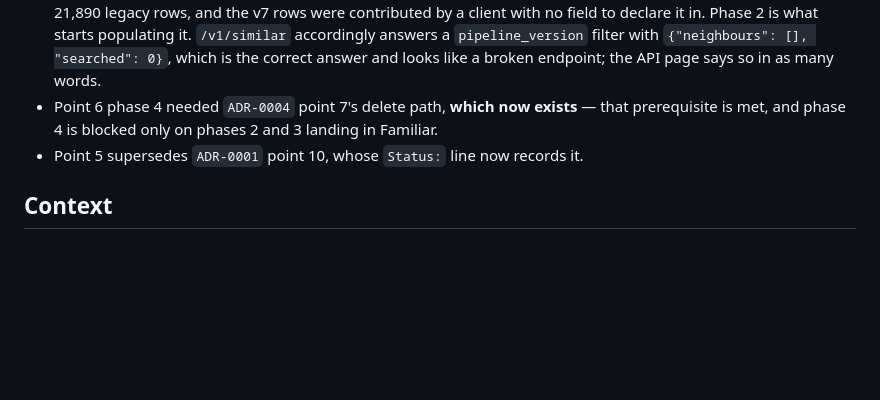
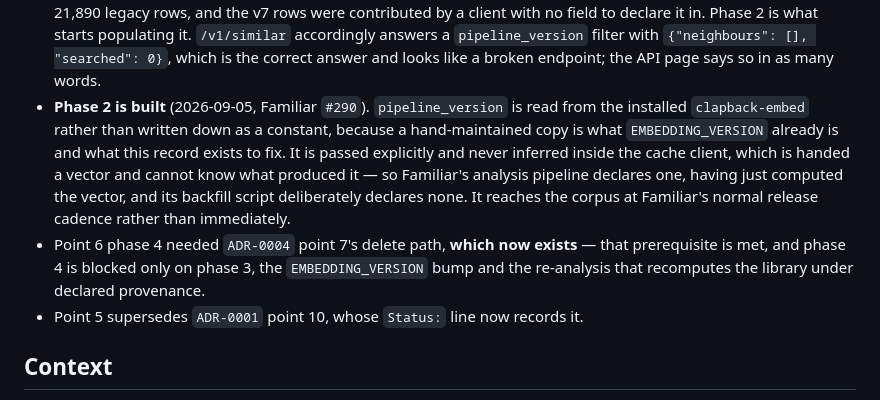
Before and after one commit to seethroughlab/clapback, a Markdown page: docs/decisions/ADR-0006-the-pipeline-identity-is-the-corpus-key.md, the part around the change. Rendered like a GitHub page; blank space fills up the shorter version.

```diff
--- a/docs/decisions/ADR-0006-the-pipeline-identity-is-the-corpus-key.md
+++ b/docs/decisions/ADR-0006-the-pipeline-identity-is-the-corpus-key.md
@@ -31,8 +31,16 @@ Implementation:
   with no field to declare it in. Phase 2 is what starts populating it. `/v1/similar` accordingly
   answers a `pipeline_version` filter with `{"neighbours": [], "searched": 0}`, which is the
   correct answer and looks like a broken endpoint; the API page says so in as many words.
+- **Phase 2 is built** (2026-09-05, Familiar `#290`). `pipeline_version` is read from the installed
+  `clapback-embed` rather than written down as a constant, because a hand-maintained copy is what
+  `EMBEDDING_VERSION` already is and what this record exists to fix. It is passed explicitly and
+  never inferred inside the cache client, which is handed a vector and cannot know what produced
+  it — so Familiar's analysis pipeline declares one, having just computed the vector, and its
+  backfill script deliberately declares none. It reaches the corpus at Familiar's normal release
+  cadence rather than immediately.
 - Point 6 phase 4 needed `ADR-0004` point 7's delete path, **which now exists** — that
-  prerequisite is met, and phase 4 is blocked only on phases 2 and 3 landing in Familiar.
+  prerequisite is met, and phase 4 is blocked only on phase 3, the `EMBEDDING_VERSION` bump and
+  the re-analysis that recomputes the library under declared provenance.
 - Point 5 supersedes `ADR-0001` point 10, whose `Status:` line now records it.
 
 ## Context
```
Also changed, not shown: CLAUDE.md (+13 -11 lines).
